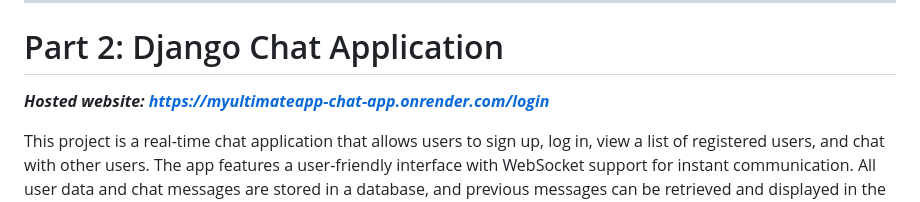
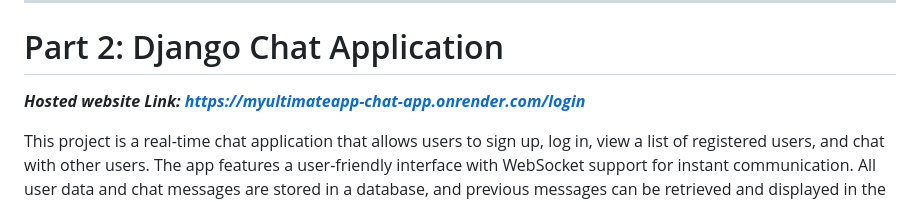
Before and after one commit to shaktipriya13/Internship-Project, a Markdown page: README.md, the part around the change. Rendered like a GitHub page.

```diff
--- a/README.md
+++ b/README.md
@@ -62,7 +62,7 @@ This project involves creating a responsive webpage that adjusts to different sc
 
 # Part 2: Django Chat Application
 
-***Hosted website:  https://myultimateapp-chat-app.onrender.com/login***
+***Hosted website Link:  https://myultimateapp-chat-app.onrender.com/login***
 
 This project is a real-time chat application that allows users to sign up, log in, view a list of registered users, and chat with other users. The app features a user-friendly interface with WebSocket support for instant communication. All user data and chat messages are stored in a database, and previous messages can be retrieved and displayed in the chat interface.
 
```
